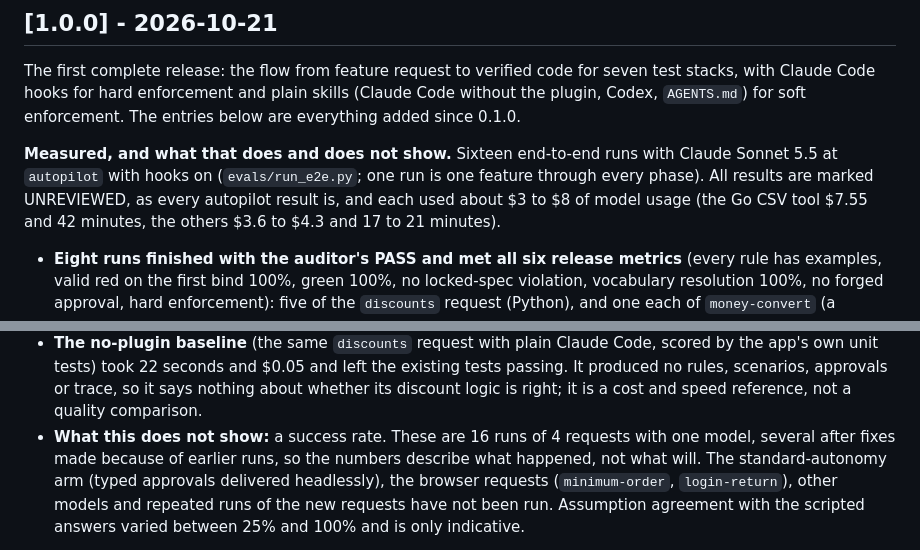
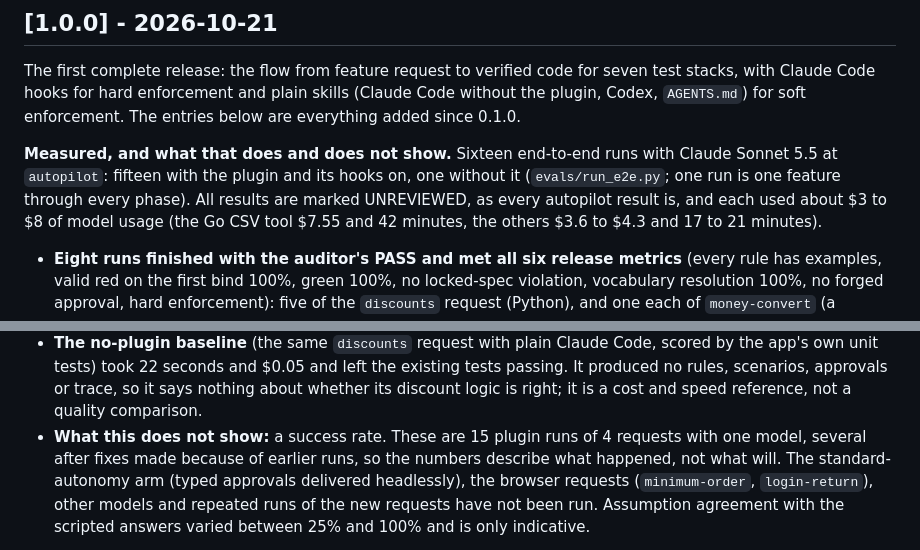
Before and after one commit to iadr-dev/greenlight, a Markdown page: CHANGELOG.md, 2 parts joined by grey strips. Drawn GitHub-style.

Commit message:
Release summary: count the plugin runs and the baseline separately

```diff
--- a/CHANGELOG.md
+++ b/CHANGELOG.md
@@ -11,8 +11,8 @@ The first complete release: the flow from feature request to verified code for s
 hard enforcement and plain skills (Claude Code without the plugin, Codex, `AGENTS.md`) for soft enforcement. The entries below
 are everything added since 0.1.0.
 
-**Measured, and what that does and does not show.** Sixteen end-to-end runs with Claude Sonnet 5.5 at `autopilot` with hooks
-on (`evals/run_e2e.py`; one run is one feature through every phase). All results are marked UNREVIEWED, as every autopilot
+**Measured, and what that does and does not show.** Sixteen end-to-end runs with Claude Sonnet 5.5 at `autopilot`: fifteen
+with the plugin and its hooks on, one without it (`evals/run_e2e.py`; one run is one feature through every phase). All results are marked UNREVIEWED, as every autopilot
 result is, and each used about $3 to $8 of model usage (the Go CSV tool $7.55 and 42 minutes, the others $3.6 to $4.3 and
 17 to 21 minutes).
 
@@ -30,7 +30,7 @@ result is, and each used about $3 to $8 of model usage (the Go CSV tool $7.55 an
 - **The no-plugin baseline** (the same `discounts` request with plain Claude Code, scored by the app's own unit tests) took
   22 seconds and $0.05 and left the existing tests passing. It produced no rules, scenarios, approvals or trace, so it says
   nothing about whether its discount logic is right; it is a cost and speed reference, not a quality comparison.
-- **What this does not show:** a success rate. These are 16 runs of 4 requests with one model, several after fixes made
+- **What this does not show:** a success rate. These are 15 plugin runs of 4 requests with one model, several after fixes made
   because of earlier runs, so the numbers describe what happened, not what will. The standard-autonomy arm (typed approvals
   delivered headlessly), the browser requests (`minimum-order`, `login-return`), other models and repeated runs of the new
   requests have not been run. Assumption agreement with the scripted answers varied between 25% and 100% and is only
```
